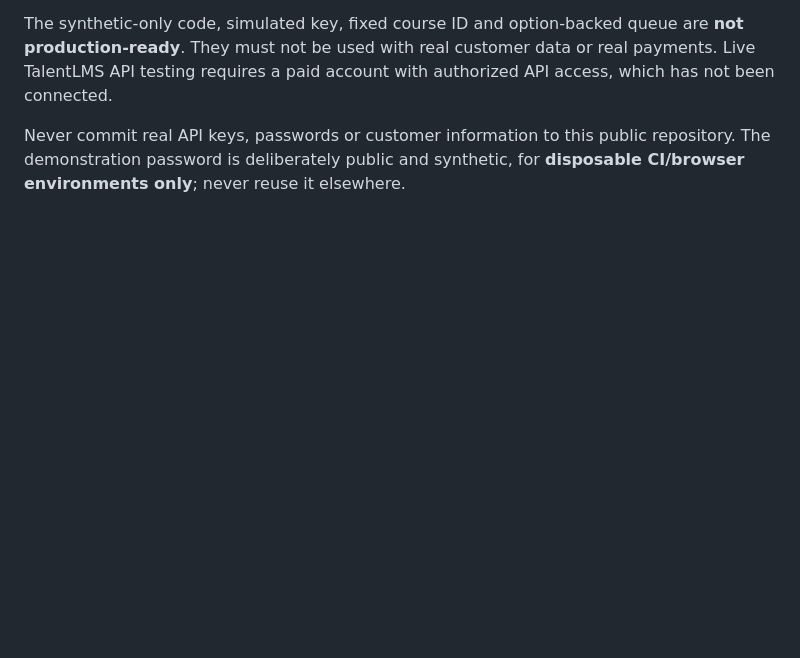
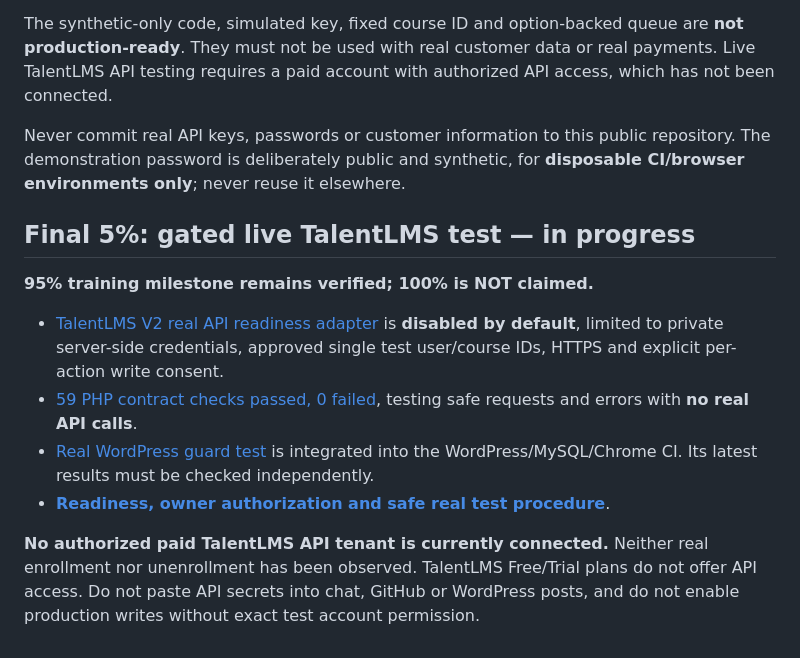
Before and after one commit to yeasin809040-collab/lms-learning-lab, a Markdown page: README.md, the part around the change. GitHub-like rendering; blank space fills up the shorter version.

Commit message:
Document final 5 percent gated TalentLMS API readiness, passing contract tests and paid-tenant blocker

```diff
--- a/README.md
+++ b/README.md
@@ -44,3 +44,14 @@ It installs WooCommerce and the test plugins in a new disposable environment, th
 The synthetic-only code, simulated key, fixed course ID and option-backed queue are **not production-ready**. They must not be used with real customer data or real payments. Live TalentLMS API testing requires a paid account with authorized API access, which has not been connected.
 
 Never commit real API keys, passwords or customer information to this public repository. The demonstration password is deliberately public and synthetic, for **disposable CI/browser environments only**; never reuse it elsewhere.
+
+## Final 5%: gated live TalentLMS test — **in progress**
+
+**95% training milestone remains verified; 100% is NOT claimed.**
+
+- [TalentLMS V2 real API readiness adapter](./plugins/lms-lab-talentlms-live-readiness/lms-lab-talentlms-live-readiness.php) is **disabled by default**, limited to private server-side credentials, approved single test user/course IDs, HTTPS and explicit per-action write consent.
+- [59 PHP contract checks passed, 0 failed](https://github.com/yeasin809040-collab/lms-learning-lab/actions/runs/40906982352), testing safe requests and errors with **no real API calls**.
+- [Real WordPress guard test](./tests/test-100-wordpress-live-guard.php) is integrated into the WordPress/MySQL/Chrome CI. Its latest results must be checked independently.
+- [**Readiness, owner authorization and safe real test procedure**](./docs/TALENTLMS-LIVE-TEST-RUNBOOK.md).
+
+**No authorized paid TalentLMS API tenant is currently connected.** Neither real enrollment nor unenrollment has been observed. TalentLMS Free/Trial plans do not offer API access. Do not paste API secrets into chat, GitHub or WordPress posts, and do not enable production writes without exact test account permission.
```
